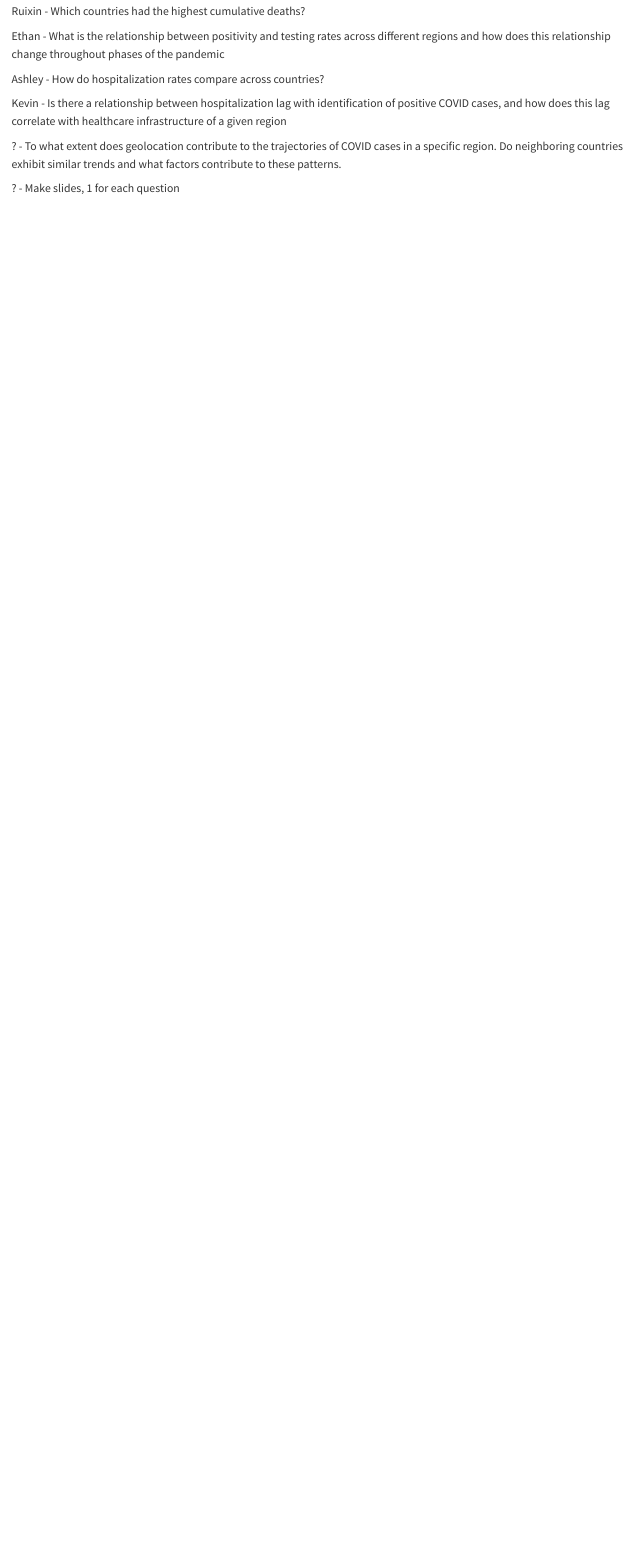
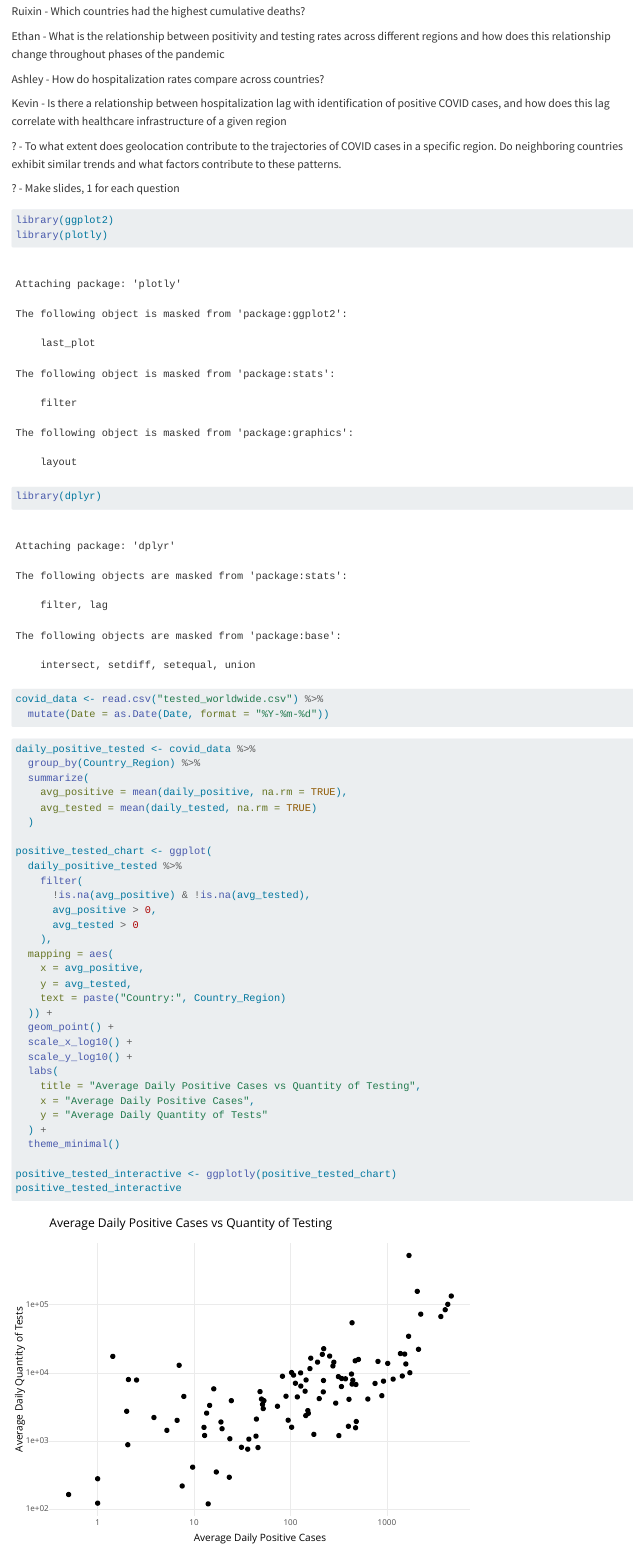
Before and after one commit to eweisenberg/ds2003-final-project, a Quarto document (project3.qmd): the page in a window 1100 px wide, from 140 px down. Rendered offline with R 4.5, knitr and Pandoc in place of Quarto, with nearby package versions.

Commit message:
Added daily positive tested chart

````diff
--- a/project3.qmd
+++ b/project3.qmd
@@ -17,3 +17,46 @@ Kevin - Is there a relationship between hospitalization lag with identification
 ? - To what extent does geolocation contribute to the trajectories of COVID cases in a specific region. Do neighboring countries exhibit similar trends and what factors contribute to these patterns.
 
 ? - Make slides, 1 for each question
+
+```{r}
+library(ggplot2)
+library(plotly)
+library(dplyr)
+
+covid_data <- read.csv("tested_worldwide.csv") %>%
+  mutate(Date = as.Date(Date, format = "%Y-%m-%d"))
+```
+
+```{r}
+daily_positive_tested <- covid_data %>%
+  group_by(Country_Region) %>%
+  summarize(
+    avg_positive = mean(daily_positive, na.rm = TRUE),
+    avg_tested = mean(daily_tested, na.rm = TRUE)
+  )
+
+positive_tested_chart <- ggplot(
+  daily_positive_tested %>%
+    filter(
+      !is.na(avg_positive) & !is.na(avg_tested),
+      avg_positive > 0,
+      avg_tested > 0
+    ),
+  mapping = aes(
+    x = avg_positive,
+    y = avg_tested,
+    text = paste("Country:", Country_Region)
+  )) +
+  geom_point() +
+  scale_x_log10() +
+  scale_y_log10() +
+  labs(
+    title = "Average Daily Positive Cases vs Quantity of Testing",
+    x = "Average Daily Positive Cases",
+    y = "Average Daily Quantity of Tests"
+  ) +
+  theme_minimal()
+
+positive_tested_interactive <- ggplotly(positive_tested_chart)
+positive_tested_interactive
+```
````
